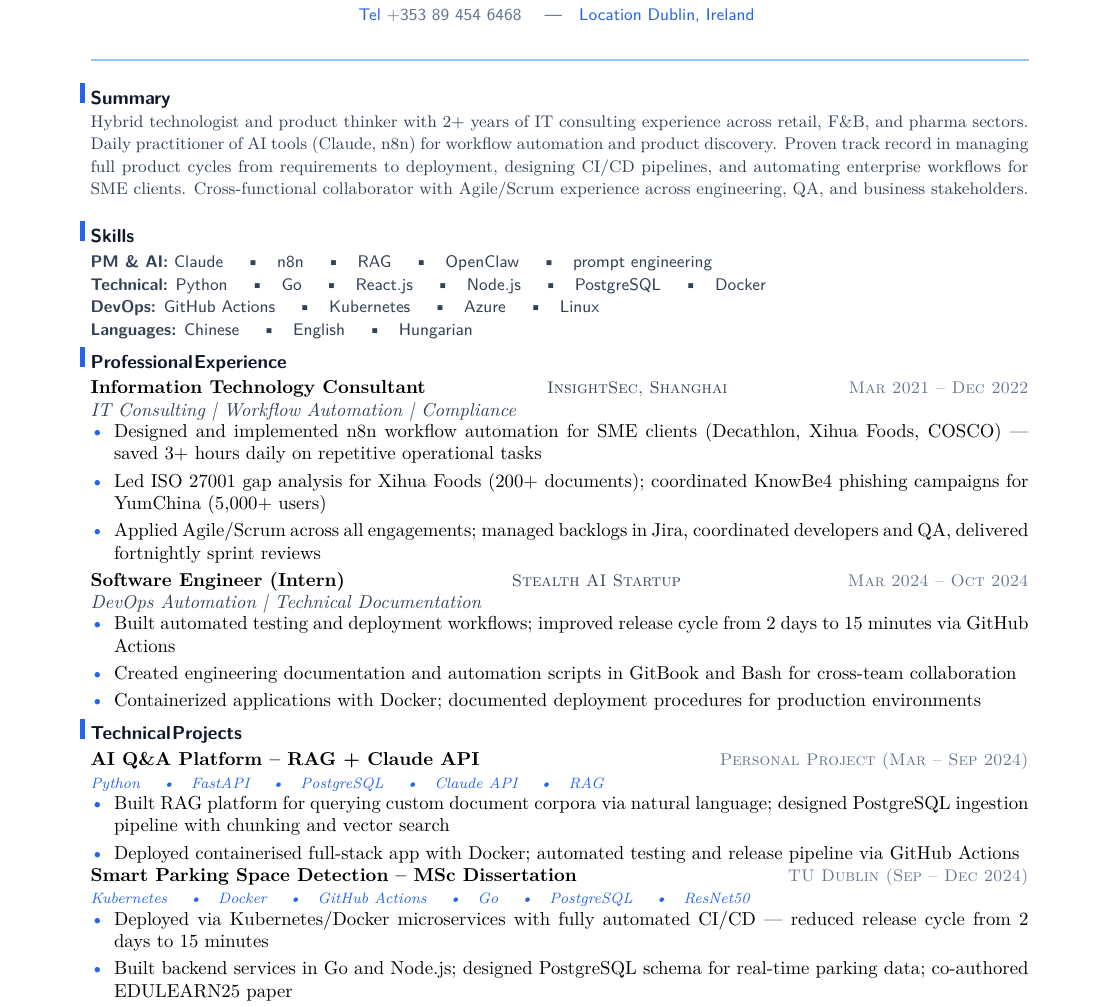
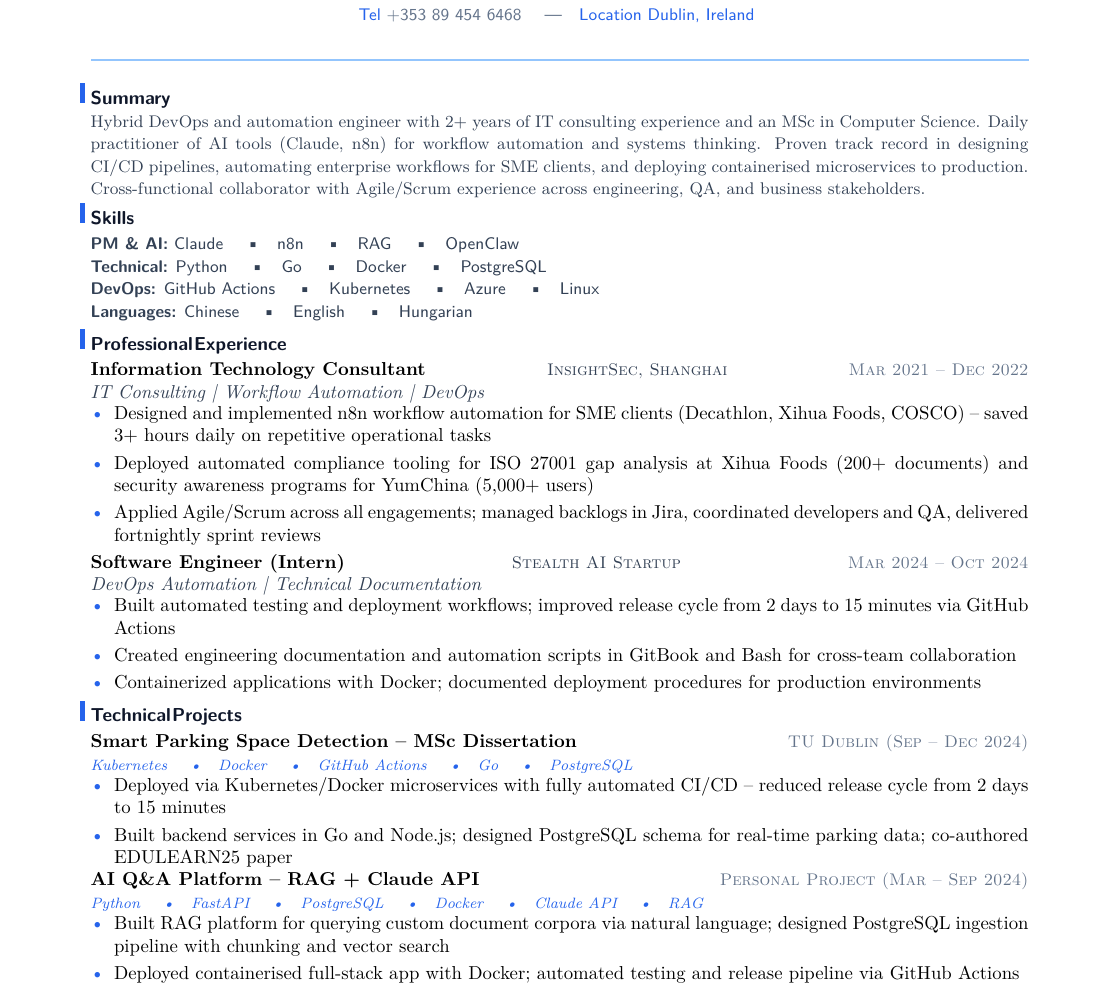
Before and after one commit to YuanshuoDu/resume, a LaTeX CV (resume.tex): part of the page, cut so that both start at the same text. Compiled offline with pdfLaTeX.

Commit message:
devops: iter1 - content+skills+layout

```diff
--- a/resume.tex
+++ b/resume.tex
@@ -25,16 +25,16 @@
 \section{Summary}
 \vspace{-0.05cm}
 \noindent{\color{secondary}\small
-  Hybrid technologist and product thinker with 2+ years of IT consulting experience across retail, F\&B, and pharma sectors. Daily practitioner of AI tools (Claude, n8n) for workflow automation and product discovery. Proven track record in managing full product cycles from requirements to deployment, designing CI/CD pipelines, and automating enterprise workflows for SME clients. Cross-functional collaborator with Agile/Scrum experience across engineering, QA, and business stakeholders.}
+  Hybrid DevOps and automation engineer with 2+ years of IT consulting experience and an MSc in Computer Science. Daily practitioner of AI tools (Claude, n8n) for workflow automation and systems thinking. Proven track record in designing CI/CD pipelines, automating enterprise workflows for SME clients, and deploying containerised microservices to production. Cross-functional collaborator with Agile/Scrum experience across engineering, QA, and business stakeholders.}
 \vspace{-0.08cm}
 
 % ── Skills ────────────────────────────────────────────────────────────────────
 \section{Skills}
 \noindent
 {\sffamily\small\color{secondary}
-  \textbf{PM \& AI:} Claude \quad\textbullet\quad n8n \quad\textbullet\quad RAG \quad\textbullet\quad OpenClaw \quad\textbullet\quad prompt engineering
+  \textbf{PM \& AI:} Claude \quad\textbullet\quad n8n \quad\textbullet\quad RAG \quad\textbullet\quad OpenClaw
   \newline
-  \textbf{Technical:} Python \quad\textbullet\quad Go \quad\textbullet\quad React.js \quad\textbullet\quad Node.js \quad\textbullet\quad PostgreSQL \quad\textbullet\quad Docker
+  \textbf{Technical:} Python \quad\textbullet\quad Go \quad\textbullet\quad Docker \quad\textbullet\quad PostgreSQL
   \newline
   \textbf{DevOps:} GitHub Actions \quad\textbullet\quad Kubernetes \quad\textbullet\quad Azure \quad\textbullet\quad Linux
   \newline
@@ -46,11 +46,11 @@
 \noindent\textbf{Information Technology Consultant}
   \hfill{\sffamily\scshape\small\color{secondary}InsightSec, Shanghai}
   \hfill{\sffamily\scshape\small\color{muted}Mar 2021 -- Dec 2022}\\
-  {\itshape\color{secondary}IT Consulting | Workflow Automation | Compliance}
+  {\itshape\color{secondary}IT Consulting | Workflow Automation | DevOps}
 \vspace{-0.25mm}
 \begin{itemize}
-  \item Designed and implemented n8n workflow automation for SME clients (Decathlon, Xihua Foods, COSCO) --- saved 3+ hours daily on repetitive operational tasks
-  \item Led ISO 27001 gap analysis for Xihua Foods (200+ documents); coordinated KnowBe4 phishing campaigns for YumChina (5,000+ users)
+  \item Designed and implemented n8n workflow automation for SME clients (Decathlon, Xihua Foods, COSCO) -- saved 3+ hours daily on repetitive operational tasks
+  \item Deployed automated compliance tooling for ISO 27001 gap analysis at Xihua Foods (200+ documents) and security awareness programs for YumChina (5,000+ users)
   \item Applied Agile/Scrum across all engagements; managed backlogs in Jira, coordinated developers and QA, delivered fortnightly sprint reviews
 \end{itemize}
 
@@ -68,22 +68,22 @@
 
 % ── Technical Projects ──────────────────────────────────────────────────────────
 \section{Technical Projects}
+\noindent\textbf{Smart Parking Space Detection -- MSc Dissertation}
+  \hfill{\sffamily\scshape\small\color{muted}TU Dublin (Sep -- Dec 2024)}\\
+  {\itshape\color{accent}\footnotesize Kubernetes \quad\textbullet\quad Docker \quad\textbullet\quad GitHub Actions \quad\textbullet\quad Go \quad\textbullet\quad PostgreSQL}
+\vspace{-0.25mm}
+\begin{itemize}
+  \item Deployed via Kubernetes/Docker microservices with fully automated CI/CD -- reduced release cycle from 2 days to 15 minutes
+  \item Built backend services in Go and Node.js; designed PostgreSQL schema for real-time parking data; co-authored EDULEARN25 paper
+\end{itemize}
+
 \noindent\textbf{AI Q\&A Platform -- RAG + Claude API}
   \hfill{\sffamily\scshape\small\color{muted}Personal Project (Mar -- Sep 2024)}\\
-  {\itshape\color{accent}\footnotesize Python \quad\textbullet\quad FastAPI \quad\textbullet\quad PostgreSQL \quad\textbullet\quad Claude API \quad\textbullet\quad RAG}
+  {\itshape\color{accent}\footnotesize Python \quad\textbullet\quad FastAPI \quad\textbullet\quad PostgreSQL \quad\textbullet\quad Docker \quad\textbullet\quad Claude API \quad\textbullet\quad RAG}
 \vspace{-0.25mm}
 \begin{itemize}
   \item Built RAG platform for querying custom document corpora via natural language; designed PostgreSQL ingestion pipeline with chunking and vector search
   \item Deployed containerised full-stack app with Docker; automated testing and release pipeline via GitHub Actions
-\end{itemize}
-
-\noindent\textbf{Smart Parking Space Detection -- MSc Dissertation}
-  \hfill{\sffamily\scshape\small\color{muted}TU Dublin (Sep -- Dec 2024)}\\
-  {\itshape\color{accent}\footnotesize Kubernetes \quad\textbullet\quad Docker \quad\textbullet\quad GitHub Actions \quad\textbullet\quad Go \quad\textbullet\quad PostgreSQL \quad\textbullet\quad ResNet50}
-\vspace{-0.25mm}
-\begin{itemize}
-  \item Deployed via Kubernetes/Docker microservices with fully automated CI/CD --- reduced release cycle from 2 days to 15 minutes
-  \item Built backend services in Go and Node.js; designed PostgreSQL schema for real-time parking data; co-authored EDULEARN25 paper
 \end{itemize}
 
 % ── Education ─────────────────────────────────────────────────────────────────
```
Also changed, not shown: coverletter.tex (+15 -15 lines), coverletter.pdf, resume.pdf.
